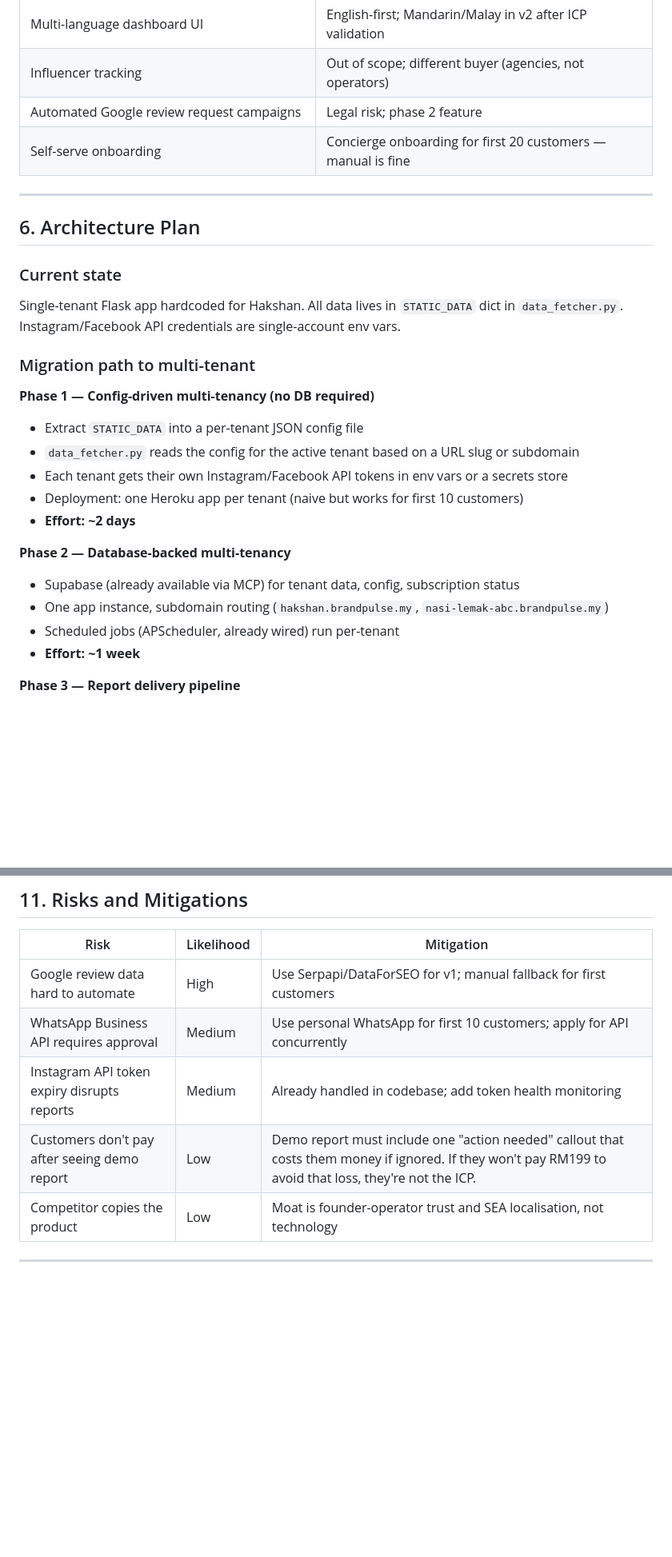
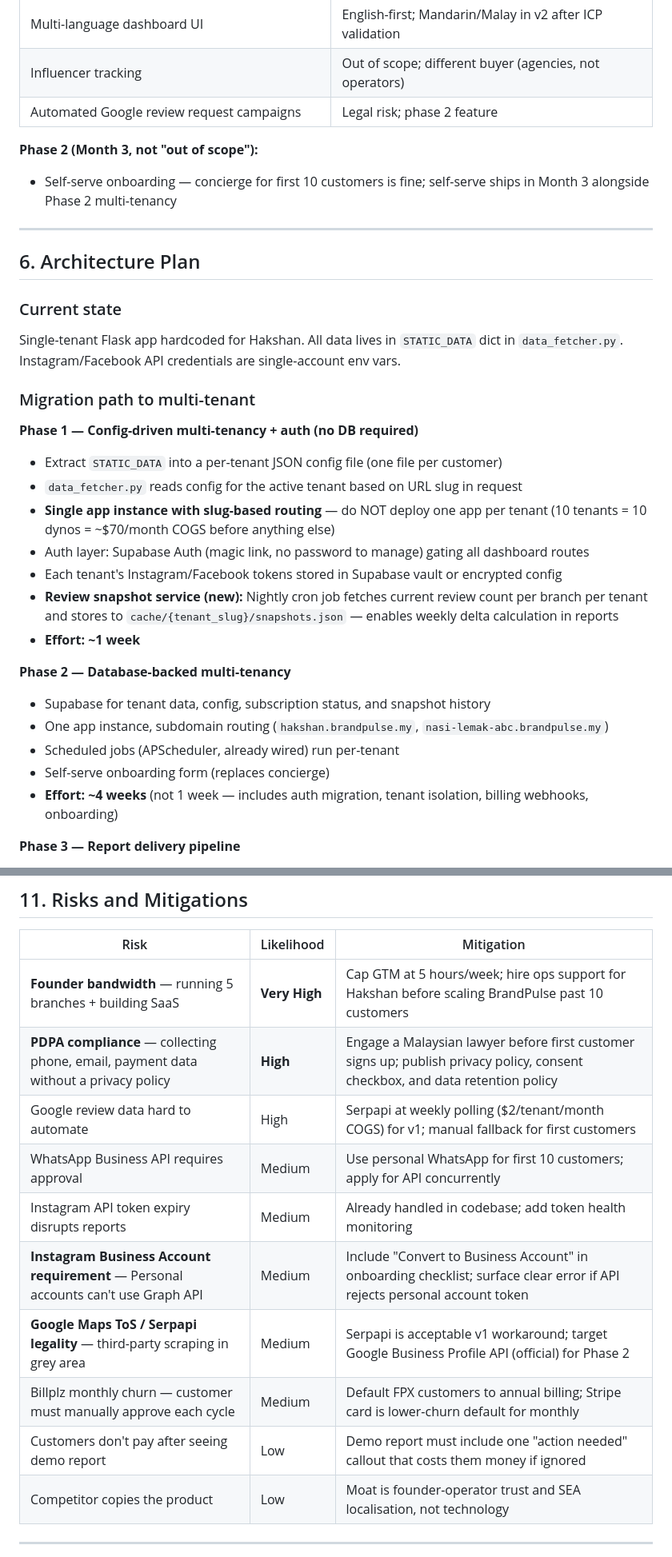
Before and after one commit to brandonyang20/Hakshan-Brand-Analysis, a Markdown page: 06-saas-design-doc.md, 2 parts joined by grey strips. Shown at 80% size. GitHub-like rendering; blank space fills up the shorter version.

```diff
--- a/06-saas-design-doc.md
+++ b/06-saas-design-doc.md
@@ -133,7 +142,9 @@ Already built for Hakshan. For any brand, track:
 | Multi-language dashboard UI | English-first; Mandarin/Malay in v2 after ICP validation |
 | Influencer tracking | Out of scope; different buyer (agencies, not operators) |
 | Automated Google review request campaigns | Legal risk; phase 2 feature |
-| Self-serve onboarding | Concierge onboarding for first 20 customers — manual is fine |
+
+**Phase 2 (Month 3, not "out of scope"):**
+- Self-serve onboarding — concierge for first 10 customers is fine; self-serve ships in Month 3 alongside Phase 2 multi-tenancy
 
 ---
 
@@ -144,18 +155,21 @@ Single-tenant Flask app hardcoded for Hakshan. All data lives in `STATIC_DATA` d
 
 ### Migration path to multi-tenant
 
-**Phase 1 — Config-driven multi-tenancy (no DB required)**
-- Extract `STATIC_DATA` into a per-tenant JSON config file
-- `data_fetcher.py` reads the config for the active tenant based on a URL slug or subdomain
-- Each tenant gets their own Instagram/Facebook API tokens in env vars or a secrets store
-- Deployment: one Heroku app per tenant (naive but works for first 10 customers)
-- **Effort: ~2 days**
+**Phase 1 — Config-driven multi-tenancy + auth (no DB required)**
+- Extract `STATIC_DATA` into a per-tenant JSON config file (one file per customer)
+- `data_fetcher.py` reads config for the active tenant based on URL slug in request
+- **Single app instance with slug-based routing** — do NOT deploy one app per tenant (10 tenants = 10 dynos = ~$70/month COGS before anything else)
+- Auth layer: Supabase Auth (magic link, no password to manage) gating all dashboard routes
+- Each tenant's Instagram/Facebook tokens stored in Supabase vault or encrypted config
+- **Review snapshot service (new):** Nightly cron job fetches current review count per branch per tenant and stores to `cache/{tenant_slug}/snapshots.json` — enables weekly delta calculation in reports
+- **Effort: ~1 week**
 
 **Phase 2 — Database-backed multi-tenancy**
-- Supabase (already available via MCP) for tenant data, config, subscription status
+- Supabase for tenant data, config, subscription status, and snapshot history
 - One app instance, subdomain routing (`hakshan.brandpulse.my`, `nasi-lemak-abc.brandpulse.my`)
 - Scheduled jobs (APScheduler, already wired) run per-tenant
-- **Effort: ~1 week**
+- Self-serve onboarding form (replaces concierge)
+- **Effort: ~4 weeks** (not 1 week — includes auth migration, tenant isolation, billing webhooks, onboarding)
 
 **Phase 3 — Report delivery pipeline**
 - Twilio/WhatsApp Business API for WhatsApp delivery
@@ -429,10 +453,15 @@ Both endpoints must verify the webhook signature before processing. Stripe uses
 
 | Risk | Likelihood | Mitigation |
 |---|---|---|
-| Google review data hard to automate | High | Use Serpapi/DataForSEO for v1; manual fallback for first customers |
+| **Founder bandwidth** — running 5 branches + building SaaS | **Very High** | Cap GTM at 5 hours/week; hire ops support for Hakshan before scaling BrandPulse past 10 customers |
+| **PDPA compliance** — collecting phone, email, payment data without a privacy policy | **High** | Engage a Malaysian lawyer before first customer signs up; publish privacy policy, consent checkbox, and data retention policy |
+| Google review data hard to automate | High | Serpapi at weekly polling ($2/tenant/month COGS) for v1; manual fallback for first customers |
 | WhatsApp Business API requires approval | Medium | Use personal WhatsApp for first 10 customers; apply for API concurrently |
 | Instagram API token expiry disrupts reports | Medium | Already handled in codebase; add token health monitoring |
-| Customers don't pay after seeing demo report | Low | Demo report must include one "action needed" callout that costs them money if ignored. If they won't pay RM199 to avoid that loss, they're not the ICP. |
+| **Instagram Business Account requirement** — Personal accounts can't use Graph API | Medium | Include "Convert to Business Account" in onboarding checklist; surface clear error if API rejects personal account token |
+| **Google Maps ToS / Serpapi legality** — third-party scraping in grey area | Medium | Serpapi is acceptable v1 workaround; target Google Business Profile API (official) for Phase 2 |
+| Billplz monthly churn — customer must manually approve each cycle | Medium | Default FPX customers to annual billing; Stripe card is lower-churn default for monthly |
+| Customers don't pay after seeing demo report | Low | Demo report must include one "action needed" callout that costs them money if ignored |
 | Competitor copies the product | Low | Moat is founder-operator trust and SEA localisation, not technology |
 
 ---
```
Also changed, not shown: other parts of 06-saas-design-doc.md (+45 -24 lines), 07-scope-review.md (added, +209 -0 lines).
